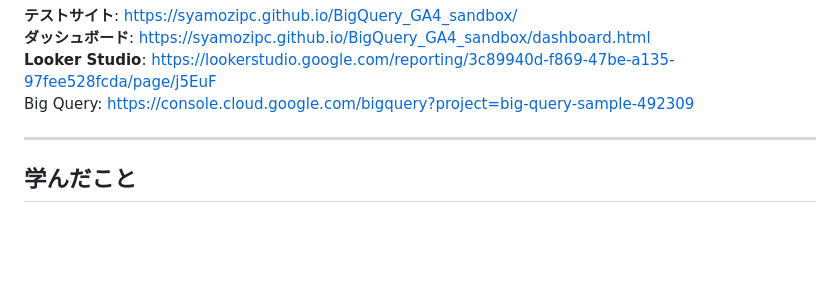
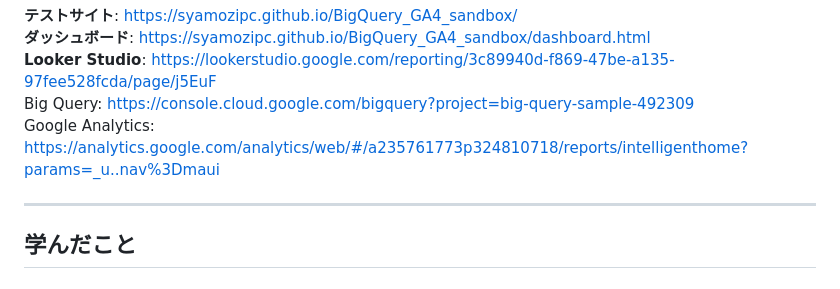
Before and after one commit to syamozipc/BigQuery_GA4_sandbox, a Markdown page: README.md, the part around the change. GitHub-like rendering; blank space fills up the shorter version.

Commit message:
リンク追加

```diff
--- a/README.md
+++ b/README.md
@@ -20,6 +20,8 @@ BigQueryとGA4を学習するために作ったリポジトリ。
 **Looker Studio**: https://lookerstudio.google.com/reporting/3c89940d-f869-47be-a135-97fee528fcda/page/j5EuF
 <br />
 Big Query: https://console.cloud.google.com/bigquery?project=big-query-sample-492309
+<br />
+Google Analytics: https://analytics.google.com/analytics/web/#/a235761773p324810718/reports/intelligenthome?params=_u..nav%3Dmaui
 
 ---
 
```
